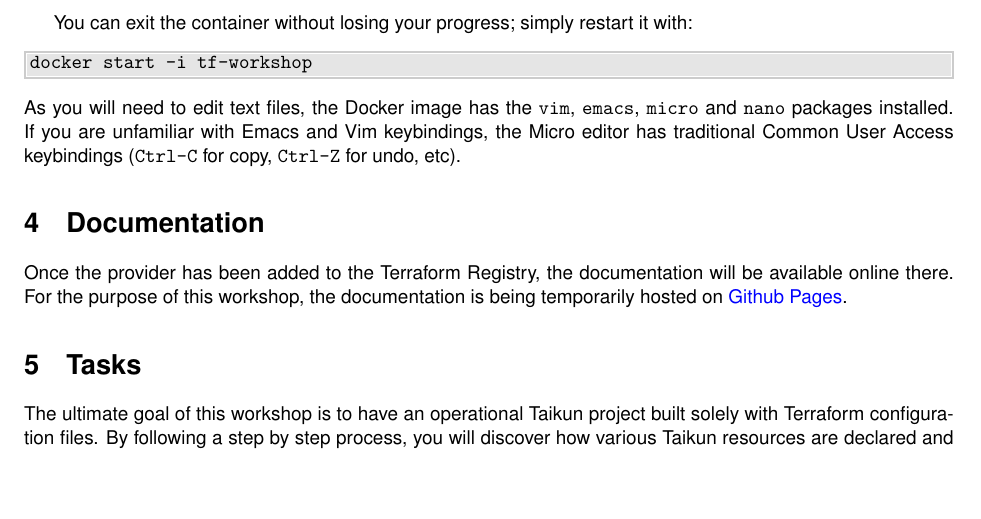
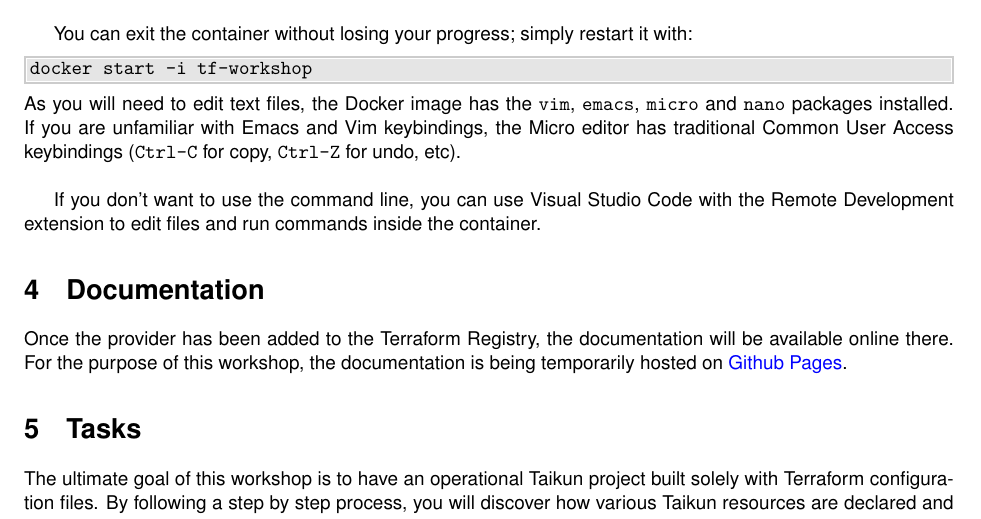
Before and after one commit to itera-io/terraform-provider-taikun-workshop, a LaTeX document (src/main_win.tex, which reads src/setup_docker.tex): part of page 3 of 15, cut so that both start at the same text, the shorter picture padded with empty space. Compiled offline with pdfLaTeX.

Commit message:
feat(docker): add note about vscode

```diff
--- a/src/setup_docker.tex
+++ b/src/setup_docker.tex
@@ -36,4 +36,8 @@
 \texttt{emacs}, \texttt{micro} and \texttt{nano} packages installed.
 If you are unfamiliar with Emacs and Vim keybindings, the Micro editor
 has traditional Common User Access keybindings (\texttt{Ctrl-C} for copy,
-\texttt{Ctrl-Z} for undo, etc).
+\texttt{Ctrl-Z} for undo, etc).\\
+
+If you don't want to use the command line, you can use Visual Studio Code with
+the Remote Development extension to edit files and run commands inside the
+container.
```
